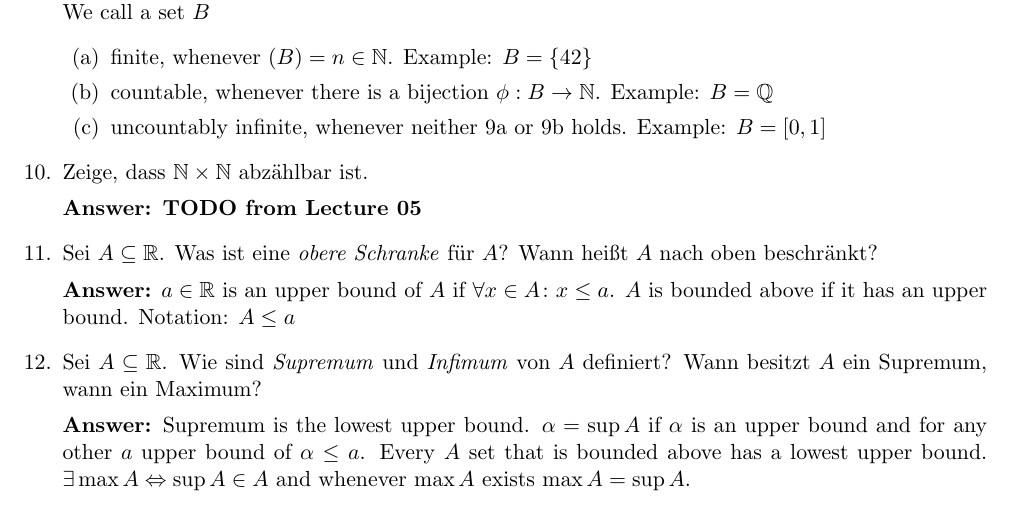
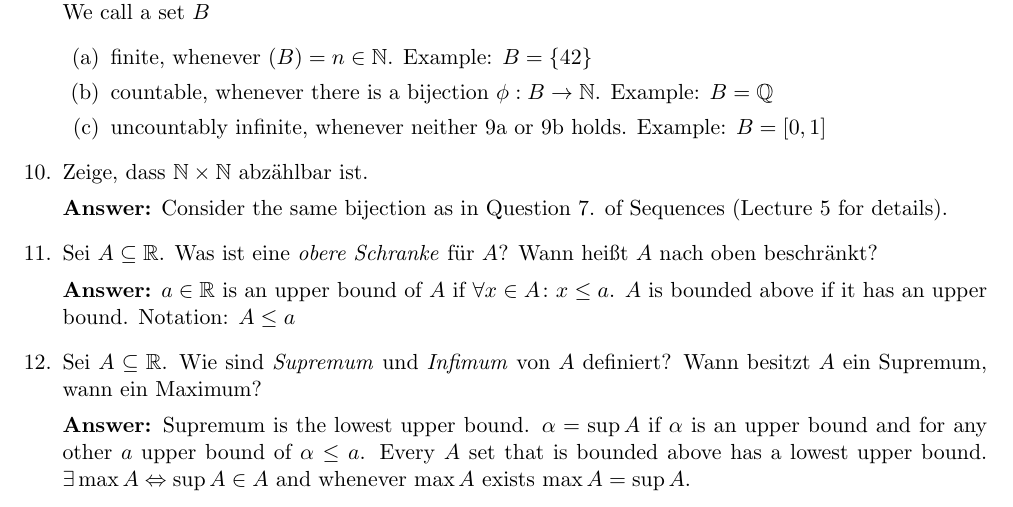
Before and after one commit to kosii/kernfragen, a LaTeX document (1-Zahlen/zahlen.tex): part of page 2 of 3, cut so that both start at the same text. Compiled offline with pdfLaTeX.

Commit message:
Finishing all

```diff
--- a/1-Zahlen/zahlen.tex
+++ b/1-Zahlen/zahlen.tex
@@ -108,7 +108,7 @@
 
     \item Zeige, dass $\NN \times \NN$ abzählbar ist.
 
-    \textbf{Answer: TODO from Lecture 05}
+    \textbf{Answer:} Consider the same bijection as in Question 7. of Sequences (Lecture 5 for details).
 
     % Question 11
     \item Sei $A \subseteq \RR$. Was ist eine \textit{obere Schranke} für $A$? Wann heißt $A$ nach oben beschränkt?
```
Also changed, not shown: 1-Zahlen/zahlen.pdf, README.md.
